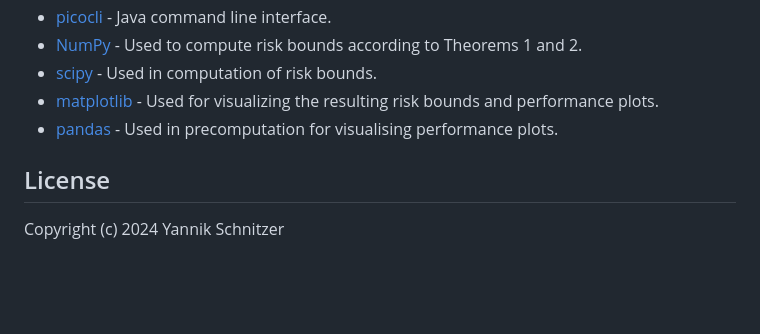
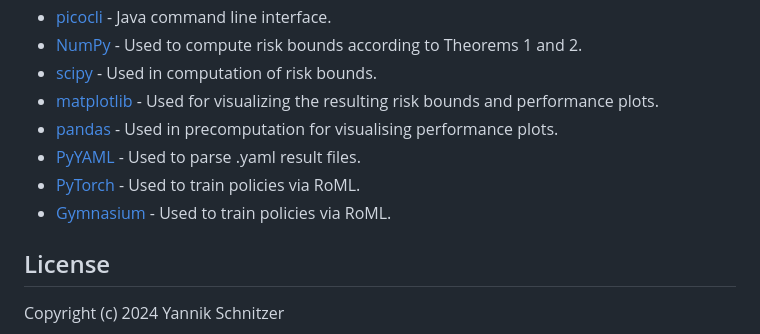
Before and after one commit to yannikschnitzer/certifiably-robust-policies, a Markdown page: README.md, the part around the change. Drawn GitHub-style; blank space fills up the shorter version.

```diff
--- a/README.md
+++ b/README.md
@@ -183,6 +183,9 @@ Our artifact builds up on the following dependencies and libraries:
   * [scipy](https://github.com/scipy/scipy) - Used in computation of risk bounds.
   * [matplotlib](https://matplotlib.org/) - Used for visualizing the resulting risk bounds and performance plots.
   * [pandas](https://pandas.pydata.org/) - Used in precomputation for visualising performance plots.
+  * [PyYAML](https://github.com/yaml/pyyaml) - Used to parse .yaml result files.
+  * [PyTorch](https://pytorch.org/) - Used to train policies via RoML.
+  * [Gymnasium](https://github.com/Farama-Foundation/Gymnasium) - Used to train policies via RoML.
 
 
 
```
